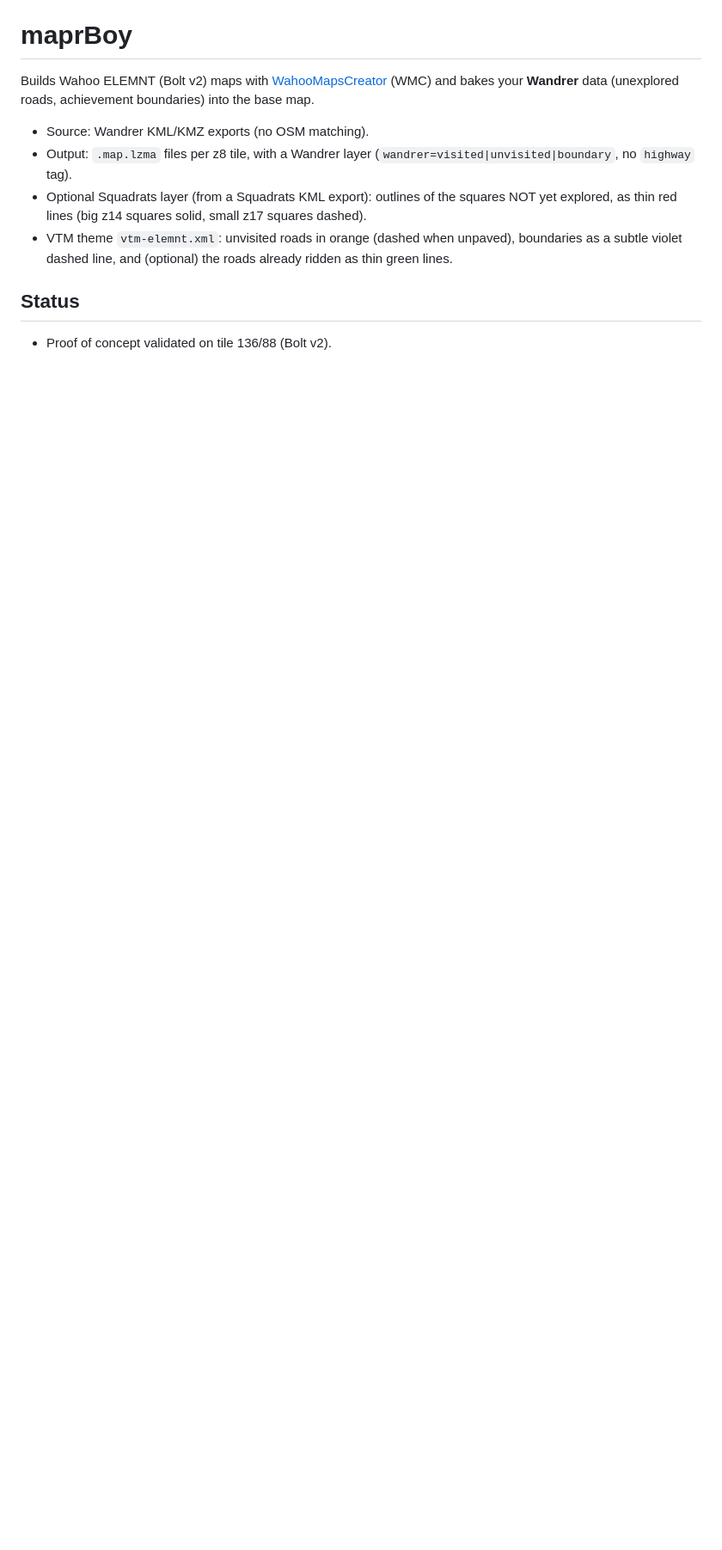
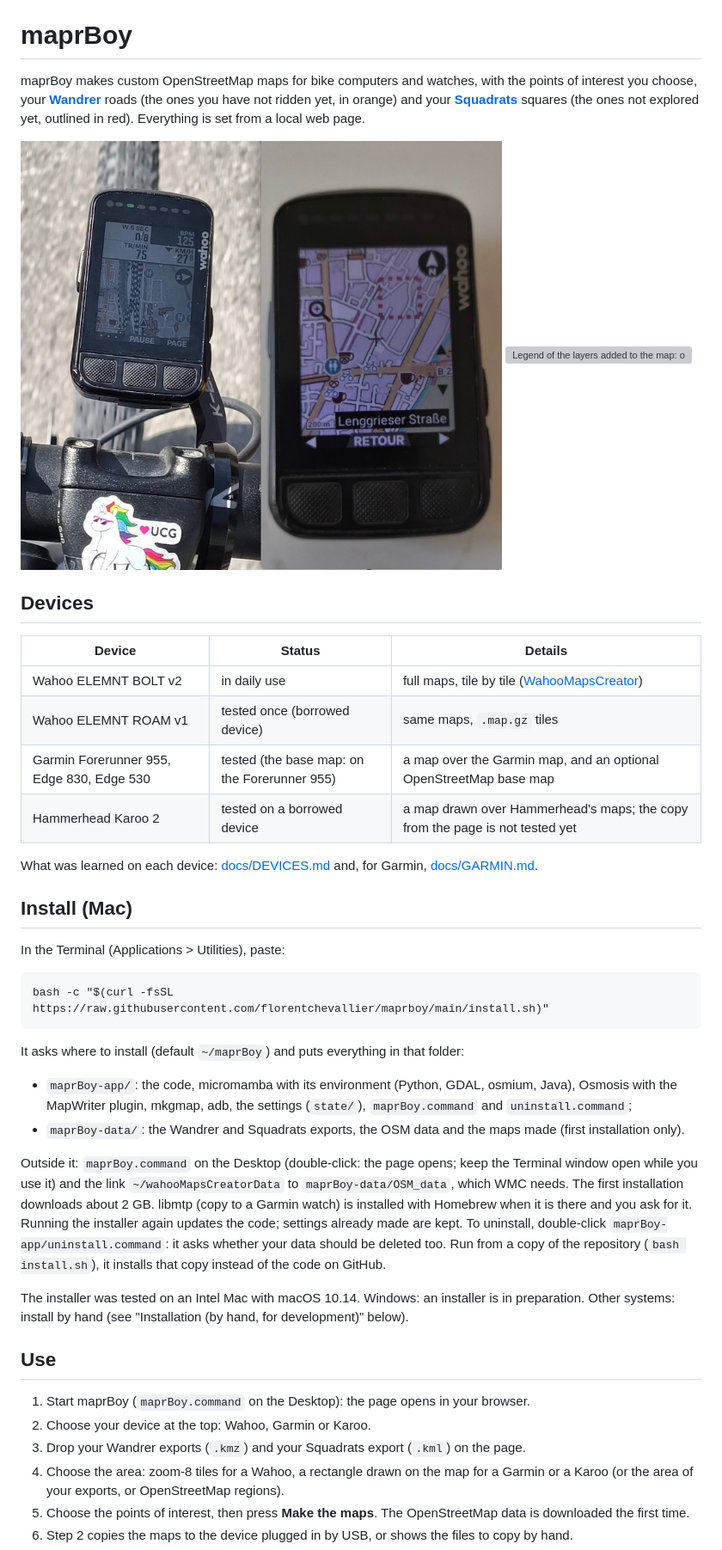
Before and after one commit to florentchevallier/maprBoy, a Markdown page: README.md, the part around one of its changes. Shown at 86% size. GitHub-like rendering; pictures changed too: docs/images/bolt-wandrer-squadrats.jpg (added); blank space fills up the shorter version; grey boxes are pictures that could not be loaded.

````diff
--- a/README.md
+++ b/README.md
@@ -1,12 +3,51 @@
 # maprBoy
 
-Builds Wahoo ELEMNT (Bolt v2) maps with [WahooMapsCreator](https://github.com/treee111/wahooMapsCreator) (WMC)
-and bakes your **Wandrer** data (unexplored roads, achievement boundaries) into the base map.
+maprBoy makes custom OpenStreetMap maps for bike computers and watches, with the points of interest you choose,
+your **[Wandrer](https://wandrer.earth)** roads (the ones you have not ridden yet, in orange) and your
+**[Squadrats](https://squadrats.com)** squares (the ones not explored yet, outlined in red). Everything is set from a
+local web page.
 
-- Source: Wandrer KML/KMZ exports (no OSM matching).
-- Output: `.map.lzma` files per z8 tile, with a Wandrer layer (`wandrer=visited|unvisited|boundary`, no `highway` tag).
-- Optional Squadrats layer (from a Squadrats KML export): outlines of the squares NOT yet explored, as thin red lines (big z14 squares solid, small z17 squares dashed).
-- VTM theme `vtm-elemnt.xml`: unvisited roads in orange (dashed when unpaved), boundaries as a subtle violet dashed line, and (optional) the roads already ridden as thin green lines.
+<img src="docs/images/bolt-wandrer-squadrats.jpg" alt="Two pictures of a Wahoo BOLT screen during a ride: Wandrer's unridden roads in orange and the Squadrats small squares outlined with dashed red lines" width="560">
 
-## Status
-- Proof of concept validated on tile 136/88 (Bolt v2).
+<img src="docs/images/legend.svg" alt="Legend of the layers added to the map: orange roads, dashed when unpaved, subtle violet boundary dashes, red solid and dashed Squadrats outlines, and green, red and blue toilet icons" width="560">
+
+## Devices
+
+| Device | Status | Details |
+|---|---|---|
+| Wahoo ELEMNT BOLT v2 | in daily use | full maps, tile by tile ([WahooMapsCreator](https://github.com/treee111/wahooMapsCreator)) |
+| Wahoo ELEMNT ROAM v1 | tested once (borrowed device) | same maps, `.map.gz` tiles |
+| Garmin Forerunner 955, Edge 830, Edge 530 | tested (the base map: on the Forerunner 955) | a map over the Garmin map, and an optional OpenStreetMap base map |
+| Hammerhead Karoo 2 | tested on a borrowed device | a map drawn over Hammerhead's maps; the copy from the page is not tested yet |
+
+What was learned on each device: [docs/DEVICES.md](docs/DEVICES.md) and, for Garmin, [docs/GARMIN.md](docs/GARMIN.md).
+
+## Install (Mac)
+In the Terminal (Applications > Utilities), paste:
+```
+bash -c "$(curl -fsSL https://raw.githubusercontent.com/florentchevallier/maprboy/main/install.sh)"
+```
+It asks where to install (default `~/maprBoy`) and puts everything in that folder:
+- `maprBoy-app/`: the code, micromamba with its environment (Python, GDAL, osmium, Java), Osmosis with the
+  MapWriter plugin, mkgmap, adb, the settings (`state/`), `maprBoy.command` and `uninstall.command`;
+- `maprBoy-data/`: the Wandrer and Squadrats exports, the OSM data and the maps made (first installation only).
+
+Outside it: `maprBoy.command` on the Desktop (double-click: the page opens; keep the Terminal window open while
+you use it) and the link `~/wahooMapsCreatorData` to `maprBoy-data/OSM_data`, which WMC needs. The first
+installation downloads about 2 GB. libmtp (copy to a Garmin watch) is installed with Homebrew when it is there and
+you ask for it. Running the installer again updates the code; settings already made are kept. To uninstall,
+double-click `maprBoy-app/uninstall.command`: it asks whether your data should be deleted too.
+Run from a copy of the repository (`bash install.sh`), it installs that copy instead of the code on GitHub.
+
+The installer was tested on an Intel Mac with macOS 10.14. Windows: an installer is in preparation. Other systems:
+install by hand (see "Installation (by hand, for development)" below).
+
+## Use
+1. Start maprBoy (`maprBoy.command` on the Desktop): the page opens in your browser.
+2. Choose your device at the top: Wahoo, Garmin or Karoo.
+3. Drop your Wandrer exports (`.kmz`) and your Squadrats export (`.kml`) on the page.
+4. Choose the area: zoom-8 tiles for a Wahoo, a rectangle drawn on the map for a Garmin or a Karoo (or the area of
+   your exports, or OpenStreetMap regions).
+5. Choose the points of interest, then press **Make the maps**. The OpenStreetMap data is downloaded the first time.
+6. Step 2 copies the maps to the device plugged in by USB, or shows the files to copy by hand.
+
````
Also changed, not shown: other parts of README.md (+21 -22 lines), docs/images/osm-regions.png (added), 3 other files.
